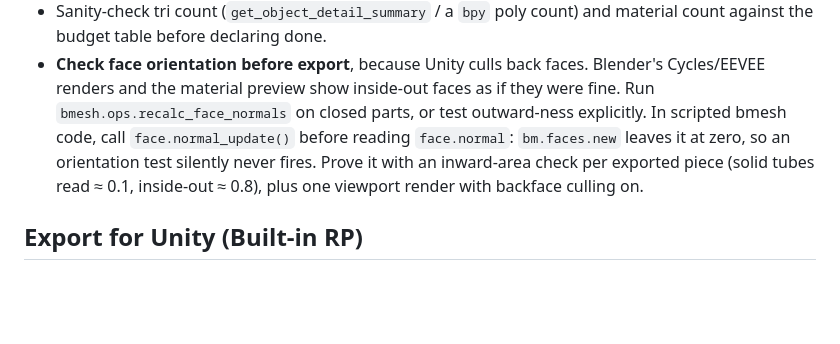
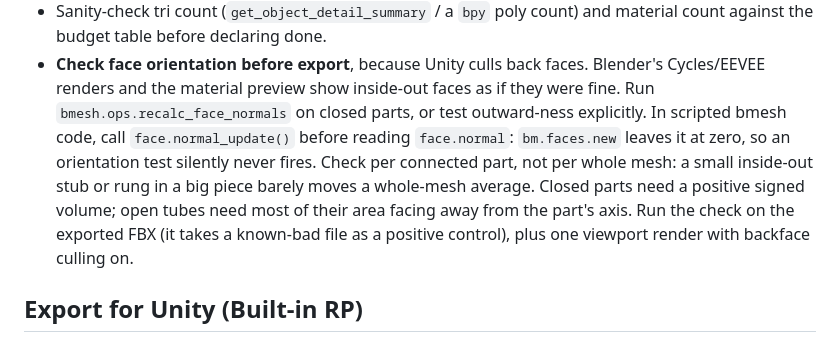
Before and after one commit to tsuseki/Agentic-VRChat-World-Development-Kit, a Markdown page: agents/blender-modeler.md, the part around the change. Rendered like a GitHub page; blank space fills up the shorter version.

Commit message:
blender-modeler: orientation check per connected part

```diff
--- a/agents/blender-modeler.md
+++ b/agents/blender-modeler.md
@@ -296,8 +296,11 @@ Numbers lie; renders don't.
   renders and the material preview show inside-out faces as if they were fine. Run
   `bmesh.ops.recalc_face_normals` on closed parts, or test outward-ness explicitly. In scripted bmesh
   code, call `face.normal_update()` before reading `face.normal`: `bm.faces.new` leaves it at zero, so an
-  orientation test silently never fires. Prove it with an inward-area check per exported piece (solid
-  tubes read ≈ 0.1, inside-out ≈ 0.8), plus one viewport render with backface culling on.
+  orientation test silently never fires. Check per connected part, not per whole mesh: a small inside-out
+  stub or rung in a big piece barely moves a whole-mesh average. Closed parts need a positive signed
+  volume; open tubes need most of their area facing away from the part's axis. Run the check on the
+  exported FBX (it takes a known-bad file as a positive control), plus one viewport render with backface
+  culling on.
 
 ## Export for Unity (Built-in RP)
 
```
